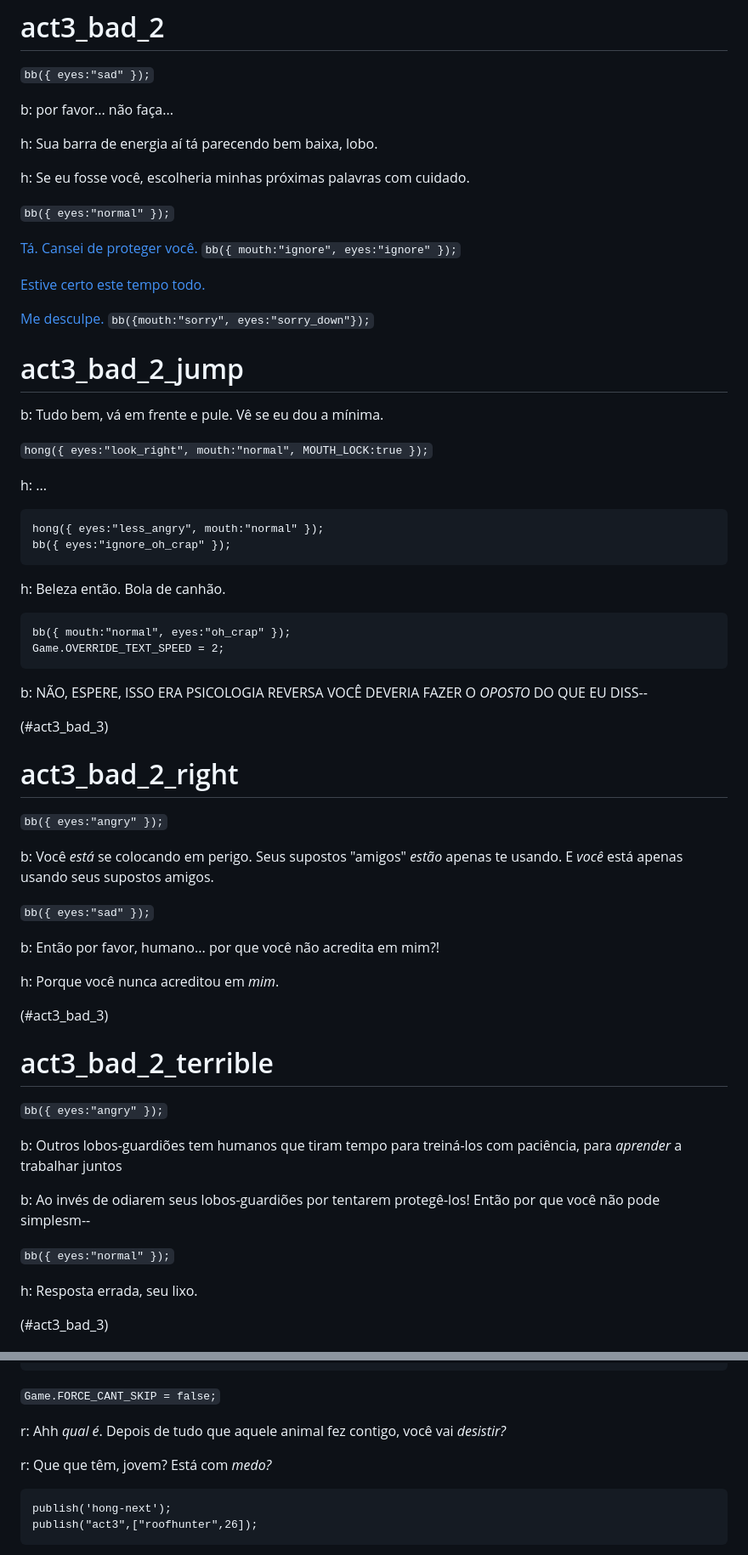
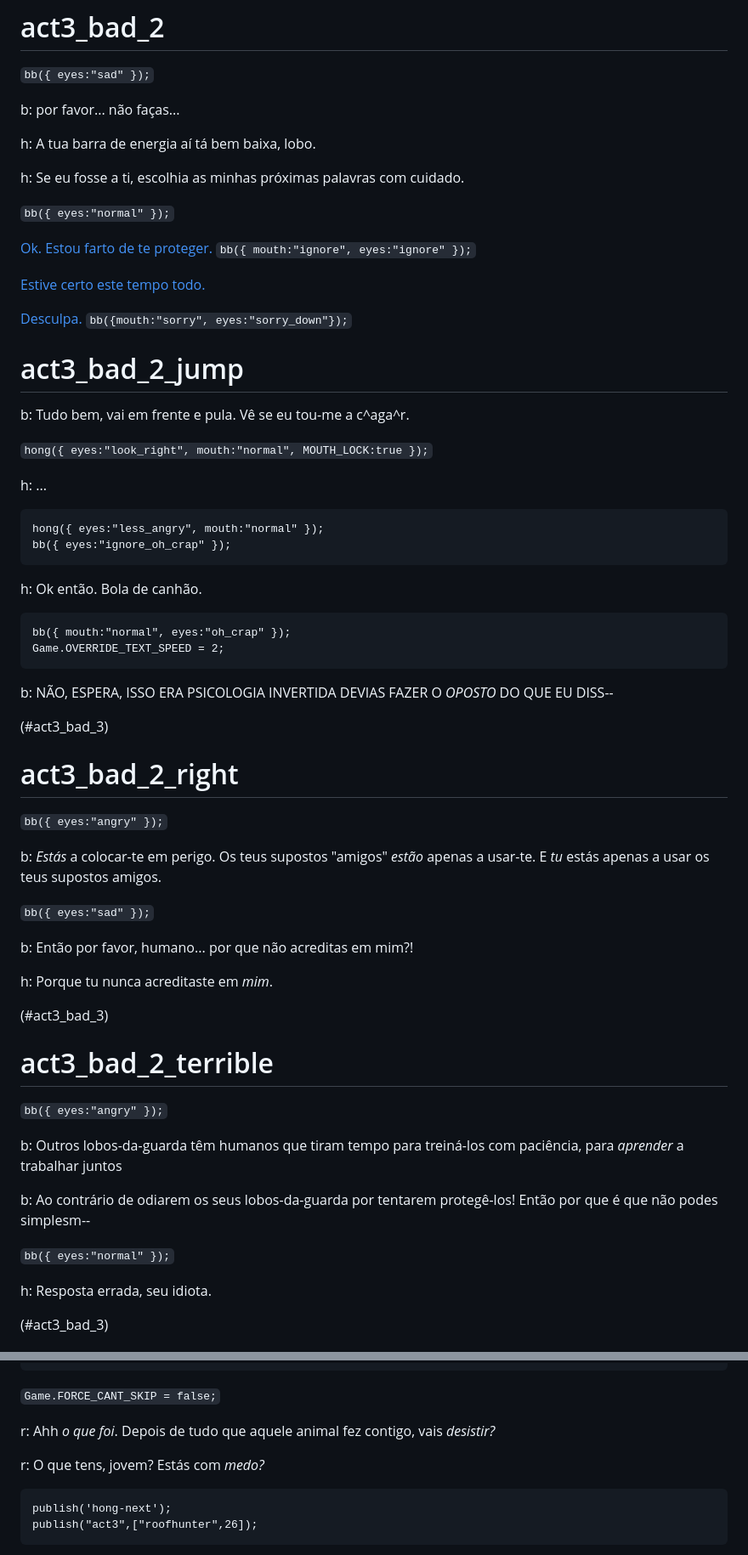
Before and after one commit to DaniSilva-25/DaniSIlva-25.github.io, a Markdown page: anxiety/scenes/act3.md, 2 parts joined by grey strips. Shown: that part at 85% size. Rendered like a GitHub page.

````diff
--- a/anxiety/scenes/act3.md
+++ b/anxiety/scenes/act3.md
@@ -523,24 +523,24 @@ bb({ body:"normal_"+_.act3_bb_body, mouth:"normal", eyes:"normal" });
 
 `bb({ eyes:"sad" });`
 
-b: por favor... não faça...
+b: por favor... não faças...
 
-h: Sua barra de energia aí tá parecendo bem baixa, lobo.
+h: A tua barra de energia aí tá bem baixa, lobo.
 
-h: Se eu fosse você, escolheria minhas próximas palavras com cuidado.
+h: Se eu fosse a ti, escolhia as minhas próximas palavras com cuidado.
 
 `bb({ eyes:"normal" });`
 
-[Tá. Cansei de proteger você.](#act3_bad_2_jump) `bb({ mouth:"ignore", eyes:"ignore" });`
+[Ok. Estou farto de te proteger.](#act3_bad_2_jump) `bb({ mouth:"ignore", eyes:"ignore" });`
 
 [Estive certo este tempo todo.](#act3_bad_2_right)
 
-[Me desculpe.](#act3_good_2b) `bb({mouth:"sorry", eyes:"sorry_down"});`
+[Desculpa.](#act3_good_2b) `bb({mouth:"sorry", eyes:"sorry_down"});`
 
 
 # act3_bad_2_jump
 
-b: Tudo bem, vá em frente e pule. Vê se eu dou a mínima.
+b: Tudo bem, vai em frente e pula. Vê se eu tou-me a c^aga^r.
 
 `hong({ eyes:"look_right", mouth:"normal", MOUTH_LOCK:true });`
 
@@ -551,14 +551,14 @@ hong({ eyes:"less_angry", mouth:"normal" });
 bb({ eyes:"ignore_oh_crap" });
 ```
 
-h: Beleza então. Bola de canhão.
+h: Ok então. Bola de canhão.
 
 ```
 bb({ mouth:"normal", eyes:"oh_crap" });
 Game.OVERRIDE_TEXT_SPEED = 2;
 ```
 
-b: NÃO, ESPERE, ISSO ERA PSICOLOGIA REVERSA VOCÊ DEVERIA FAZER O *OPOSTO* DO QUE EU DISS--
+b: NÃO, ESPERA, ISSO ERA PSICOLOGIA INVERTIDA DEVIAS FAZER O *OPOSTO* DO QUE EU DISS--
 
 (#act3_bad_3)
 
@@ -568,13 +568,13 @@ b: NÃO, ESPERE, ISSO ERA PSICOLOGIA REVERSA VOCÊ DEVERIA FAZER O *OPOSTO* DO Q
 
 `bb({ eyes:"angry" });`
 
-b: Você *está* se colocando em perigo. Seus supostos "amigos" *estão* apenas te usando. E *você* está apenas usando seus supostos amigos.
+b: *Estás* a colocar-te em perigo. Os teus supostos "amigos" *estão* apenas a usar-te. E *tu* estás apenas a usar os teus supostos amigos.
 
 `bb({ eyes:"sad" });`
 
-b: Então por favor, humano... por que você não acredita em mim?!
+b: Então por favor, humano... por que não acreditas em mim?!
 
-h: Porque você nunca acreditou em *mim*.
+h: Porque tu nunca acreditaste em *mim*.
 
 (#act3_bad_3)
 
@@ -583,13 +583,13 @@ h: Porque você nunca acreditou em *mim*.
 
 `bb({ eyes:"angry" });`
 
-b: Outros lobos-guardiões tem humanos que tiram tempo para treiná-los com paciência, para *aprender* a trabalhar juntos
+b: Outros lobos-da-guarda têm humanos que tiram tempo para treiná-los com paciência, para *aprender* a trabalhar juntos
 
-b: Ao invés de odiarem seus lobos-guardiões por tentarem protegê-los! Então por que você não pode simplesm--
+b: Ao contrário de odiarem os seus lobos-da-guarda por tentarem protegê-los! Então por que é que não podes simplesm--
 
 `bb({ eyes:"normal" });`
 
-h: Resposta errada, seu lixo.
+h: Resposta errada, seu idiota.
 
 (#act3_bad_3)
 
@@ -885,9 +885,9 @@ publish("act3",["roofhunter",27]);
 
 `Game.FORCE_CANT_SKIP = false;`
 
-r: Ahh *qual é*. Depois de tudo que aquele animal fez contigo, você vai *desistir?*
+r: Ahh *o que foi*. Depois de tudo que aquele animal fez contigo, vais *desistir?*
 
-r: Que que têm, jovem? Está com *medo?*
+r: O que tens, jovem? Estás com *medo?*
 
 ```
 publish('hong-next');
````
Also changed, not shown: other parts of anxiety/scenes/act3.md (+74 -74 lines), anxiety/scenes/act2.md (+2 -2 lines).
